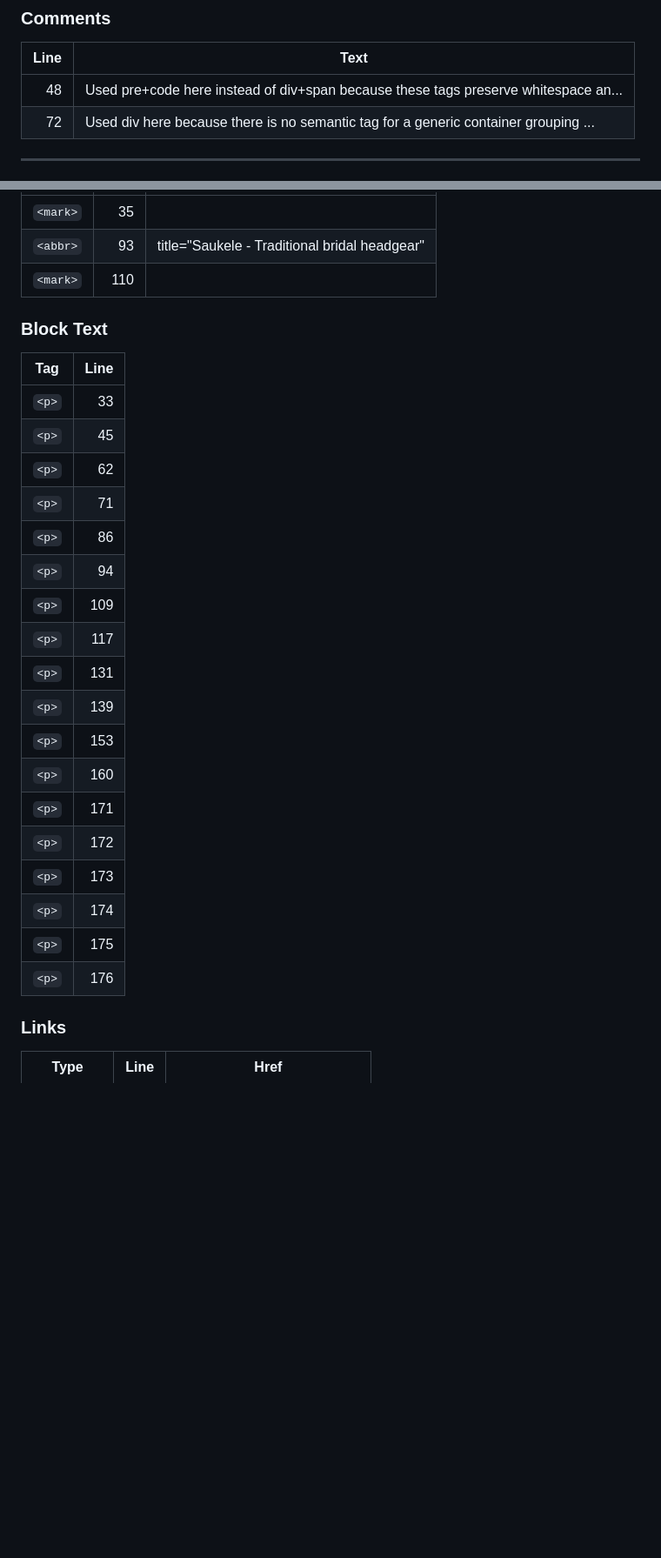
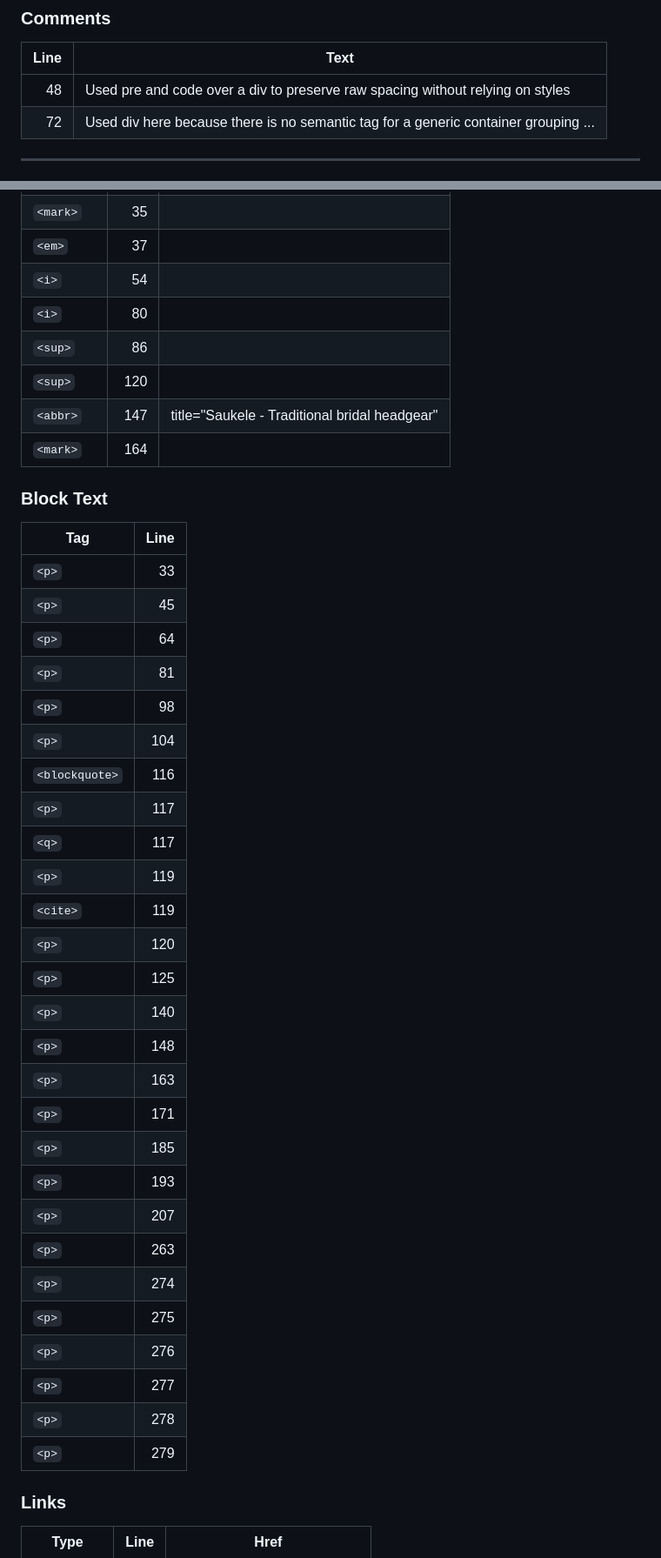
Before and after one commit to AlmazCode/nmrk, a Markdown page: tag-checklist.md, 2 parts joined by grey strips. Shown at 87% size. GitHub-like rendering; blank space fills up the shorter version.

```diff
--- a/tag-checklist.md
+++ b/tag-checklist.md
@@ -251,7 +356,7 @@ Generated automatically by `generate_checklist.py`
 ### Comments
 | Line | Text |
 |---:|---|
-| 48 | Used pre+code here instead of div+span because these tags preserve whitespace an... |
+| 48 | Used pre and code over a div to preserve raw spacing without relying on styles |
 | 72 | Used div here because there is no semantic tag for a generic container grouping ... |
 
 ---
@@ -567,28 +737,42 @@ Generated automatically by `generate_checklist.py`
 | `<mark>` | 35 |  |
-| `<abbr>` | 93 | title="Saukele - Traditional bridal headgear" |
-| `<mark>` | 110 |  |
+| `<em>` | 37 |  |
+| `<i>` | 54 |  |
+| `<i>` | 80 |  |
+| `<sup>` | 86 |  |
+| `<sup>` | 120 |  |
+| `<abbr>` | 147 | title="Saukele - Traditional bridal headgear" |
+| `<mark>` | 164 |  |
 
 ### Block Text
 | Tag | Line |
 |---|---:|
 | `<p>` | 33 |
 | `<p>` | 45 |
-| `<p>` | 62 |
-| `<p>` | 71 |
-| `<p>` | 86 |
-| `<p>` | 94 |
-| `<p>` | 109 |
+| `<p>` | 64 |
+| `<p>` | 81 |
+| `<p>` | 98 |
+| `<p>` | 104 |
+| `<blockquote>` | 116 |
 | `<p>` | 117 |
-| `<p>` | 131 |
-| `<p>` | 139 |
-| `<p>` | 153 |
-| `<p>` | 160 |
+| `<q>` | 117 |
+| `<p>` | 119 |
+| `<cite>` | 119 |
+| `<p>` | 120 |
+| `<p>` | 125 |
+| `<p>` | 140 |
+| `<p>` | 148 |
+| `<p>` | 163 |
 | `<p>` | 171 |
-| `<p>` | 172 |
-| `<p>` | 173 |
-| `<p>` | 174 |
-| `<p>` | 175 |
-| `<p>` | 176 |
+| `<p>` | 185 |
+| `<p>` | 193 |
+| `<p>` | 207 |
+| `<p>` | 263 |
+| `<p>` | 274 |
+| `<p>` | 275 |
+| `<p>` | 276 |
+| `<p>` | 277 |
+| `<p>` | 278 |
+| `<p>` | 279 |
 
 ### Links
 | Type | Line | Href |
```
Also changed, not shown: other parts of tag-checklist.md (+264 -74 lines).
